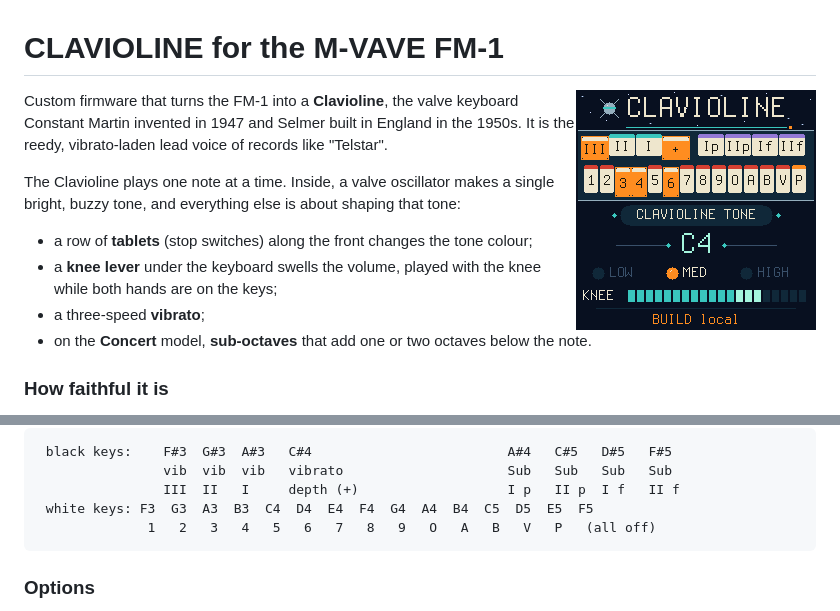
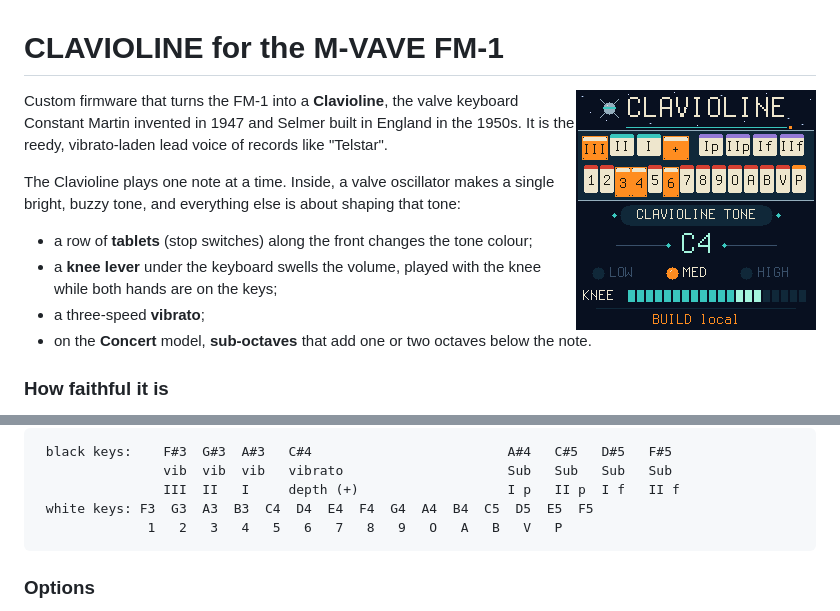
Before and after one commit to MammothCheese/clavioline, a Markdown page: README.md, 2 parts joined by grey strips. Drawn GitHub-style; pictures changed too: docs/screen.png.

````diff
--- a/README.md
+++ b/README.md
@@ -76,7 +76,7 @@ To hear the tablets while you set them:
                 vib  vib  vib   vibrato                     Sub   Sub   Sub   Sub
                 III  II   I     depth (+)                   I p   II p  I f   II f
  white keys: F3  G3  A3  B3  C4  D4  E4  F4  G4  A4  B4  C5  D5  E5  F5
-              1   2   3   4   5   6   7   8   9   O   A   B   V   P   (all off)
+              1   2   3   4   5   6   7   8   9   O   A   B   V   P
 ```
 
 ### Options
````
Also changed, not shown: 1 other file.
